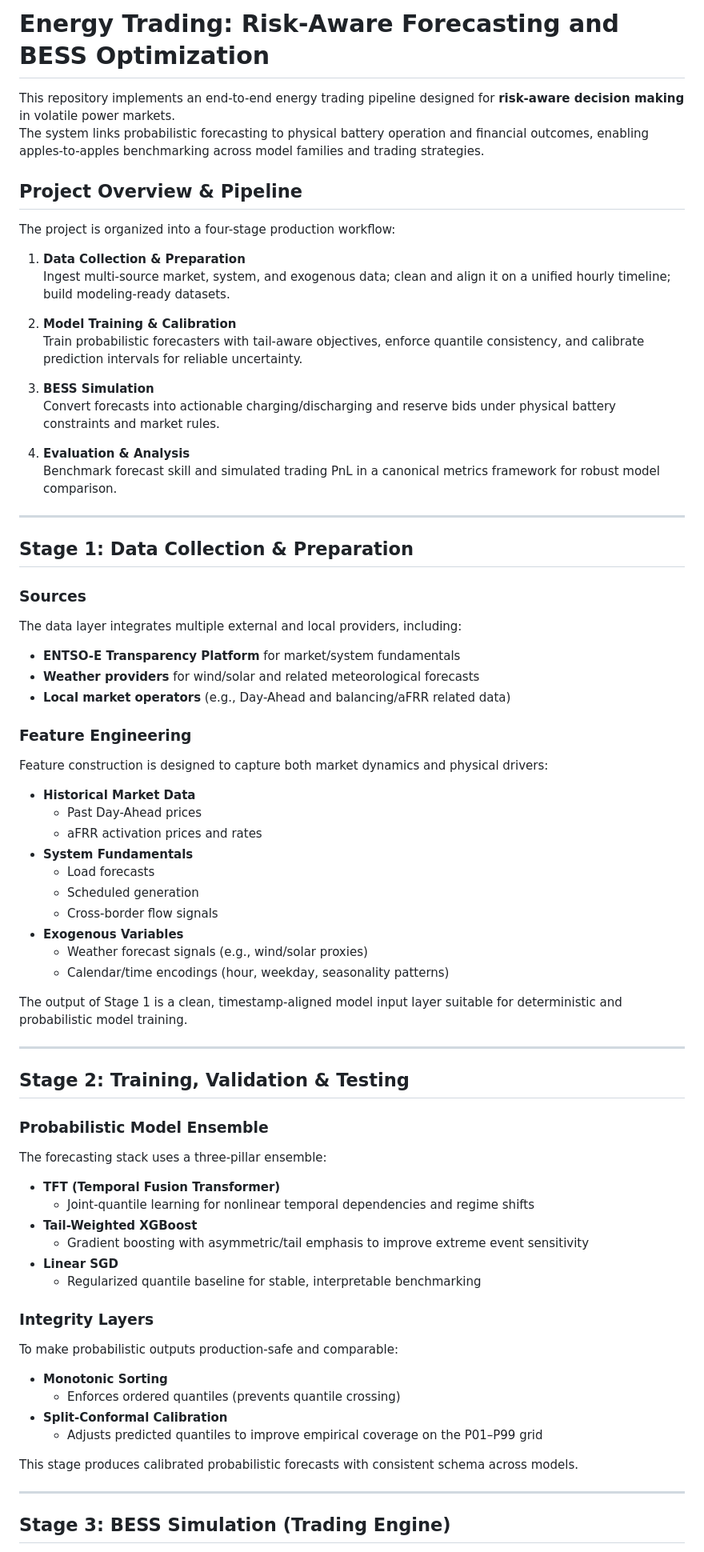
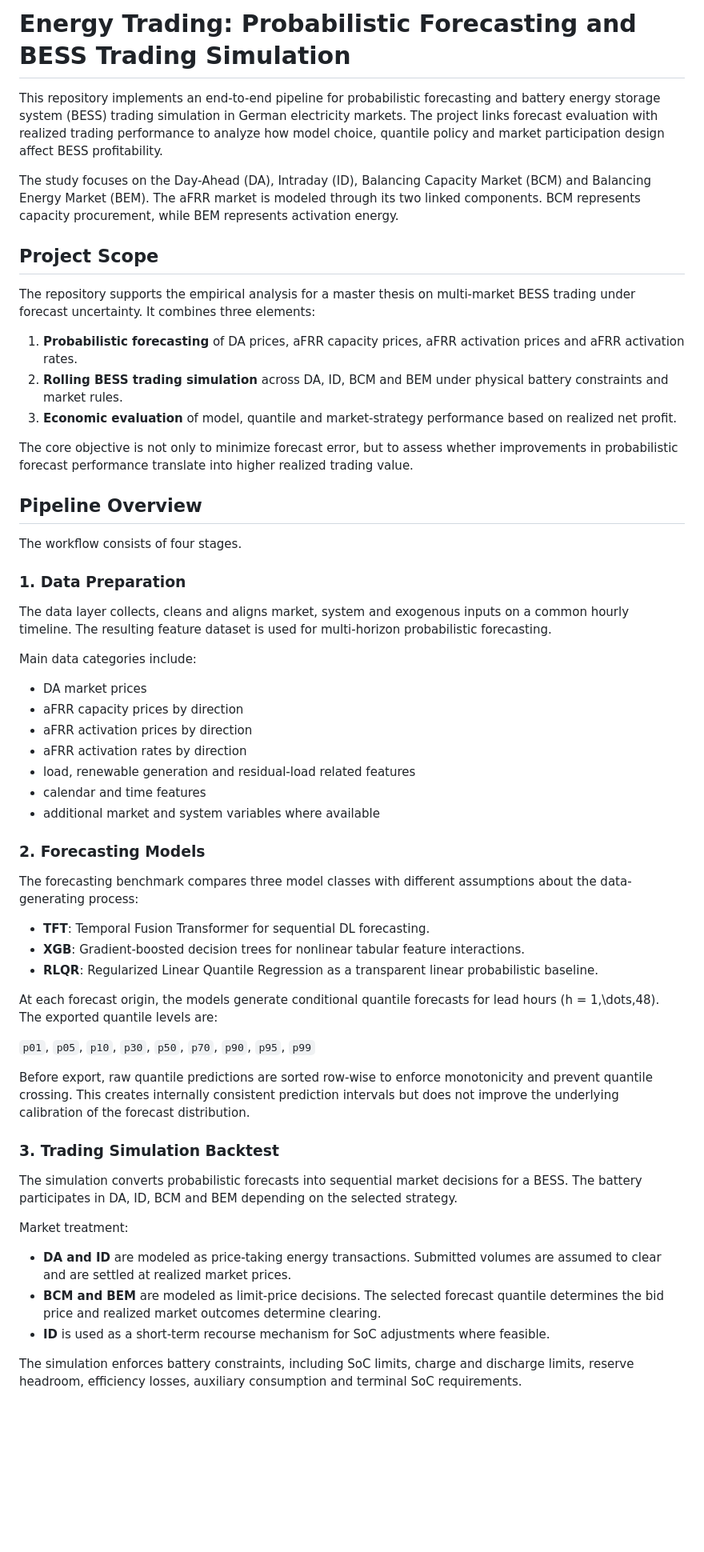
Before and after one commit to lgiesen/energy_trading, a Markdown page: README.md, the part around one of its changes. Shown at 80% size. Rendered like a GitHub page; blank space fills up the shorter version.

```diff
--- a/README.md
+++ b/README.md
@@ -1,76 +1,60 @@
-# Energy Trading: Risk-Aware Forecasting and BESS Optimization
+# Energy Trading: Probabilistic Forecasting and BESS Trading Simulation
 
-This repository implements an end-to-end energy trading pipeline designed for **risk-aware decision making** in volatile power markets.
-The system links probabilistic forecasting to physical battery operation and financial outcomes, enabling apples-to-apples benchmarking across model families and trading strategies.
+This repository implements an end-to-end pipeline for probabilistic forecasting and battery energy storage system (BESS) trading simulation in German electricity markets. The project links forecast evaluation with realized trading performance to analyze how model choice, quantile policy and market participation design affect BESS profitability.
 
-## Project Overview & Pipeline
+The study focuses on the Day-Ahead (DA), Intraday (ID), Balancing Capacity Market (BCM) and Balancing Energy Market (BEM). The aFRR market is modeled through its two linked components. BCM represents capacity procurement, while BEM represents activation energy.
 
-The project is organized into a four-stage production workflow:
+## Project Scope
 
-1. **Data Collection & Preparation**
-   Ingest multi-source market, system, and exogenous data; clean and align it on a unified hourly timeline; build modeling-ready datasets.
+The repository supports the empirical analysis for a master thesis on multi-market BESS trading under forecast uncertainty. It combines three elements:
 
-2. **Model Training & Calibration**
-   Train probabilistic forecasters with tail-aware objectives, enforce quantile consistency, and calibrate prediction intervals for reliable uncertainty.
+1. **Probabilistic forecasting** of DA prices, aFRR capacity prices, aFRR activation prices and aFRR activation rates.
+2. **Rolling BESS trading simulation** across DA, ID, BCM and BEM under physical battery constraints and market rules.
+3. **Economic evaluation** of model, quantile and market-strategy performance based on realized net profit.
 
-3. **BESS Simulation**
-   Convert forecasts into actionable charging/discharging and reserve bids under physical battery constraints and market rules.
+The core objective is not only to minimize forecast error, but to assess whether improvements in probabilistic forecast performance translate into higher realized trading value.
 
-4. **Evaluation & Analysis**
-   Benchmark forecast skill and simulated trading PnL in a canonical metrics framework for robust model comparison.
+## Pipeline Overview
 
----
+The workflow consists of four stages.
 
-## Stage 1: Data Collection & Preparation
+### 1. Data Preparation
 
-### Sources
-The data layer integrates multiple external and local providers, including:
+The data layer collects, cleans and aligns market, system and exogenous inputs on a common hourly timeline. The resulting feature dataset is used for multi-horizon probabilistic forecasting.
 
-- **ENTSO-E Transparency Platform** for market/system fundamentals
-- **Weather providers** for wind/solar and related meteorological forecasts
-- **Local market operators** (e.g., Day-Ahead and balancing/aFRR related data)
+Main data categories include:
 
-### Feature Engineering
-Feature construction is designed to capture both market dynamics and physical drivers:
+- DA market prices
+- aFRR capacity prices by direction
+- aFRR activation prices by direction
+- aFRR activation rates by direction
+- load, renewable generation and residual-load related features
+- calendar and time features
+- additional market and system variables where available
 
-- **Historical Market Data**
-  - Past Day-Ahead prices
-  - aFRR activation prices and rates
-- **System Fundamentals**
-  - Load forecasts
-  - Scheduled generation
-  - Cross-border flow signals
-- **Exogenous Variables**
-  - Weather forecast signals (e.g., wind/solar proxies)
-  - Calendar/time encodings (hour, weekday, seasonality patterns)
+### 2. Forecasting Models
 
-The output of Stage 1 is a clean, timestamp-aligned model input layer suitable for deterministic and probabilistic model training.
+The forecasting benchmark compares three model classes with different assumptions about the data-generating process:
 
----
+- **TFT**: Temporal Fusion Transformer for sequential DL forecasting.
+- **XGB**: Gradient-boosted decision trees for nonlinear tabular feature interactions.
+- **RLQR**: Regularized Linear Quantile Regression as a transparent linear probabilistic baseline.
 
-## Stage 2: Training, Validation & Testing
+At each forecast origin, the models generate conditional quantile forecasts for lead hours \(h = 1,\dots,48\). The exported quantile levels are:
 
-### Probabilistic Model Ensemble
-The forecasting stack uses a three-pillar ensemble:
+`p01`, `p05`, `p10`, `p30`, `p50`, `p70`, `p90`, `p95`, `p99`
 
-- **TFT (Temporal Fusion Transformer)**
-  - Joint-quantile learning for nonlinear temporal dependencies and regime shifts
-- **Tail-Weighted XGBoost**
-  - Gradient boosting with asymmetric/tail emphasis to improve extreme event sensitivity
-- **Linear SGD**
-  - Regularized quantile baseline for stable, interpretable benchmarking
+Before export, raw quantile predictions are sorted row-wise to enforce monotonicity and prevent quantile crossing. This creates internally consistent prediction intervals but does not improve the underlying calibration of the forecast distribution.
 
-### Integrity Layers
-To make probabilistic outputs production-safe and comparable:
+### 3. Trading Simulation Backtest
 
-- **Monotonic Sorting**
-  - Enforces ordered quantiles (prevents quantile crossing)
-- **Split-Conformal Calibration**
-  - Adjusts predicted quantiles to improve empirical coverage on the P01–P99 grid
+The simulation converts probabilistic forecasts into sequential market decisions for a BESS. The battery participates in DA, ID, BCM and BEM depending on the selected strategy.
 
-This stage produces calibrated probabilistic forecasts with consistent schema across models.
+Market treatment:
 
----
+- **DA and ID** are modeled as price-taking energy transactions. Submitted volumes are assumed to clear and are settled at realized market prices.
+- **BCM and BEM** are modeled as limit-price decisions. The selected forecast quantile determines the bid price and realized market outcomes determine clearing.
+- **ID** is used as a short-term recourse mechanism for SoC adjustments where feasible.
 
-## Stage 3: BESS Simulation (Trading Engine)
+The simulation enforces battery constraints, including SoC limits, charge and discharge limits, reserve headroom, efficiency losses, auxiliary consumption and terminal SoC requirements.
 
```
Also changed, not shown: other parts of README.md (+68 -34 lines).
